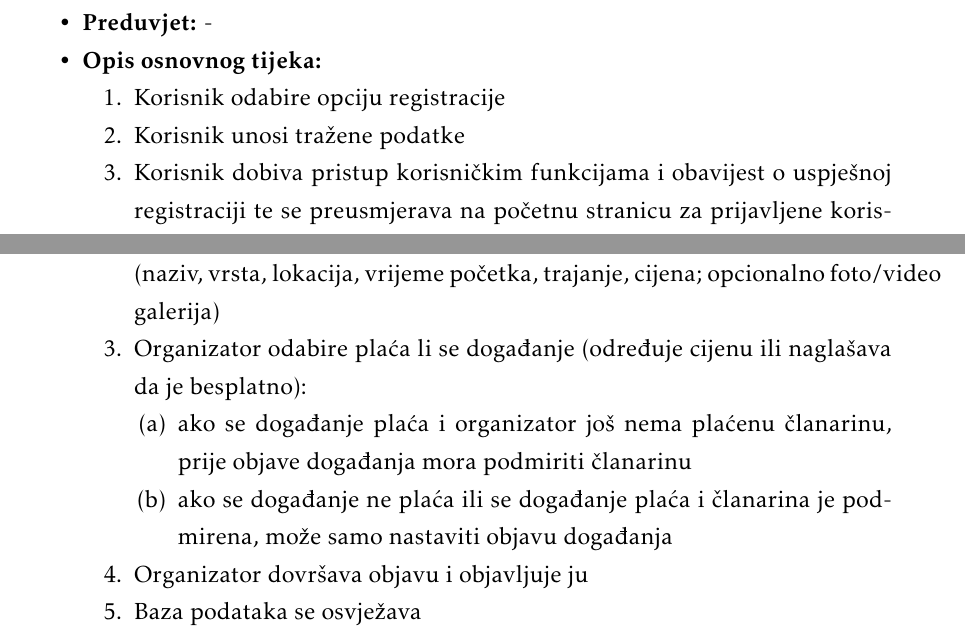
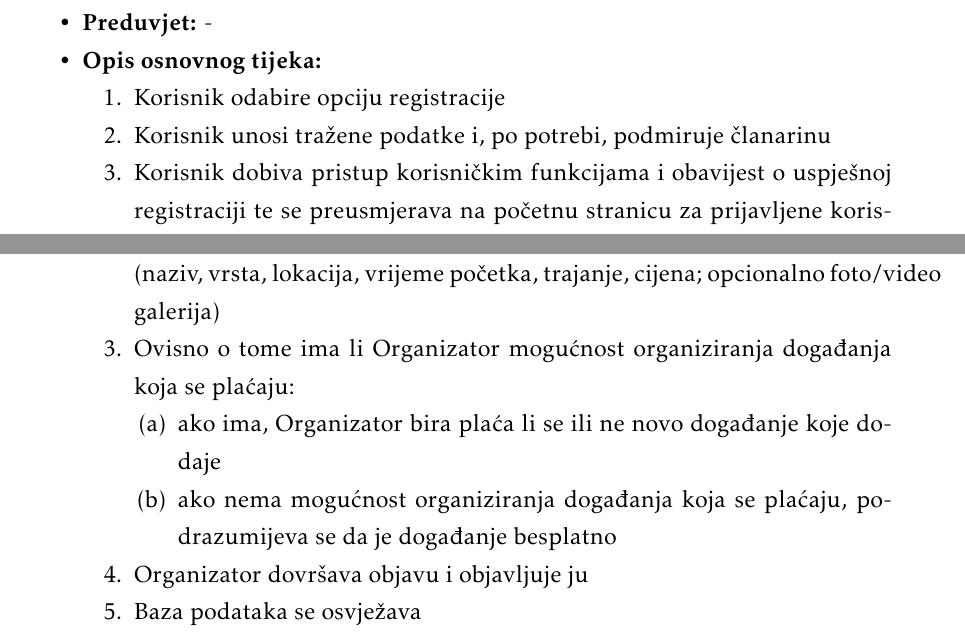
Before and after one commit to TopolkoLucija/Eventovci, a LaTeX document (Dokumentacija/PROGI_ProjektnaDokumentacija.tex, which reads Dokumentacija/Specifikacija_programske_potpore.tex): two parts of pages 13 and 17 of 44, joined at a grey line, cut so that both start at the same text. Compiled offline with pdfLaTeX.

Commit message:
Uređeni neki obrasci upotrebe

```diff
--- a/Dokumentacija/Specifikacija_programske_potpore.tex
+++ b/Dokumentacija/Specifikacija_programske_potpore.tex
@@ -102,7 +102,7 @@
 						\item[] \begin{packed_enum}
 
 							\item Korisnik odabire opciju registracije
-							\item Korisnik unosi tražene podatke
+							\item Korisnik unosi tražene podatke i, po potrebi, podmiruje članarinu
 							\item Korisnik dobiva pristup korisničkim funkcijama i obavijest o uspješnoj registraciji te se preusmjerava na početnu stranicu za prijavljene korisnike
 
 						\end{packed_enum}
@@ -393,13 +393,11 @@
 
 							\item Organizator odabire opciju dodavanja novog događanja
 							\item Organizator upisuje potrebne i, po želji, opcionalne podatke o događanju (naziv, vrsta, lokacija, vrijeme početka, trajanje, cijena; opcionalno foto/video galerija)
-							\item Organizator odabire plaća li se događanje (određuje cijenu ili naglašava da je besplatno):
 
+							\item Ovisno o tome ima li Organizator mogućnost organiziranja događanja koja se plaćaju:
 							\item[] \begin{packed_enum}
-
-								\item ako se događanje plaća i organizator još nema plaćenu članarinu, prije objave događanja mora podmiriti članarinu
-								\item ako se događanje ne plaća ili se događanje plaća i članarina je podmirena, može samo nastaviti objavu događanja
-
+								\item ako ima, Organizator bira plaća li se ili ne novo događanje koje dodaje
+								\item ako nema mogućnost organiziranja događanja koja se plaćaju, podrazumijeva se da je događanje besplatno
 							\end{packed_enum}
 
 							\item Organizator dovršava objavu i objavljuje ju
```
